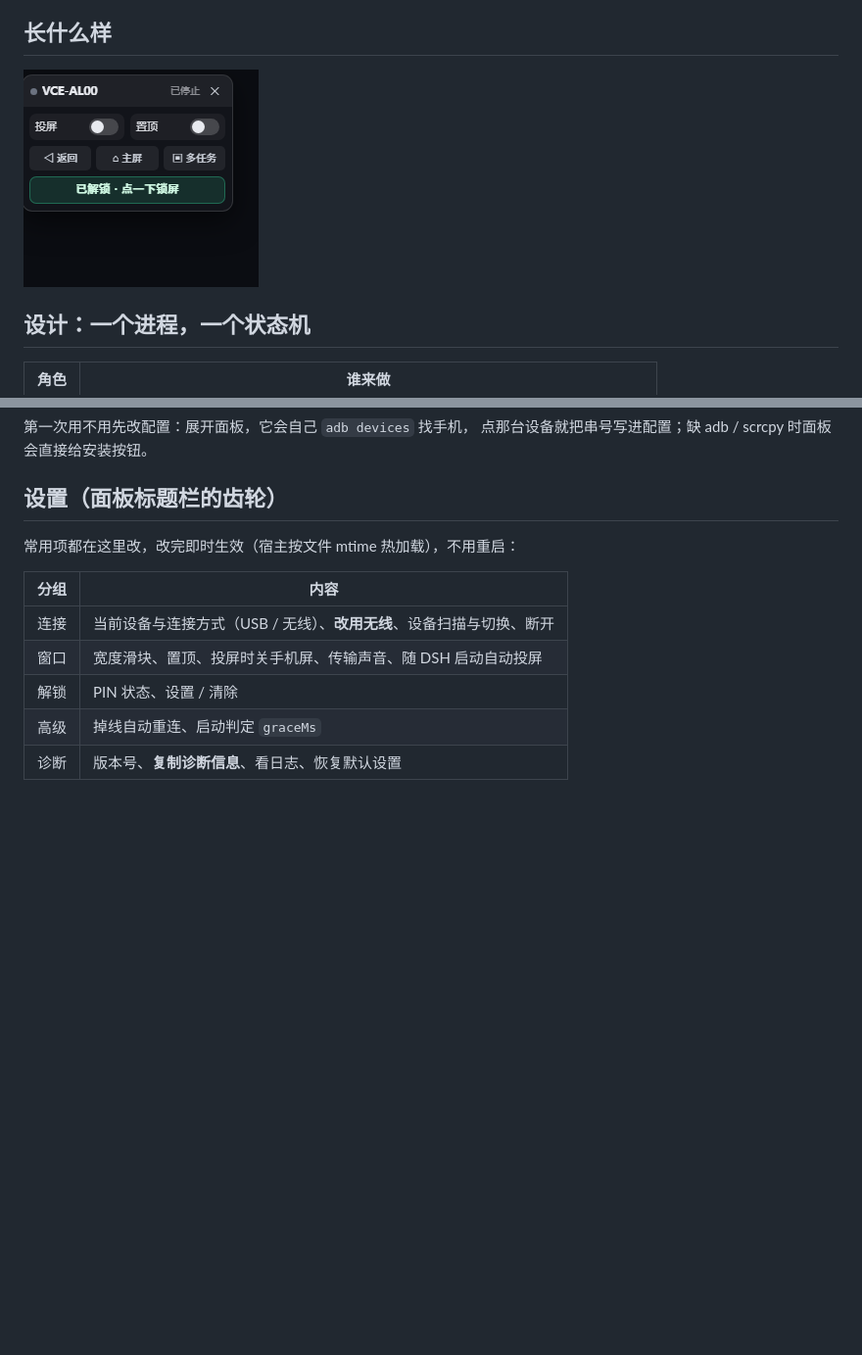
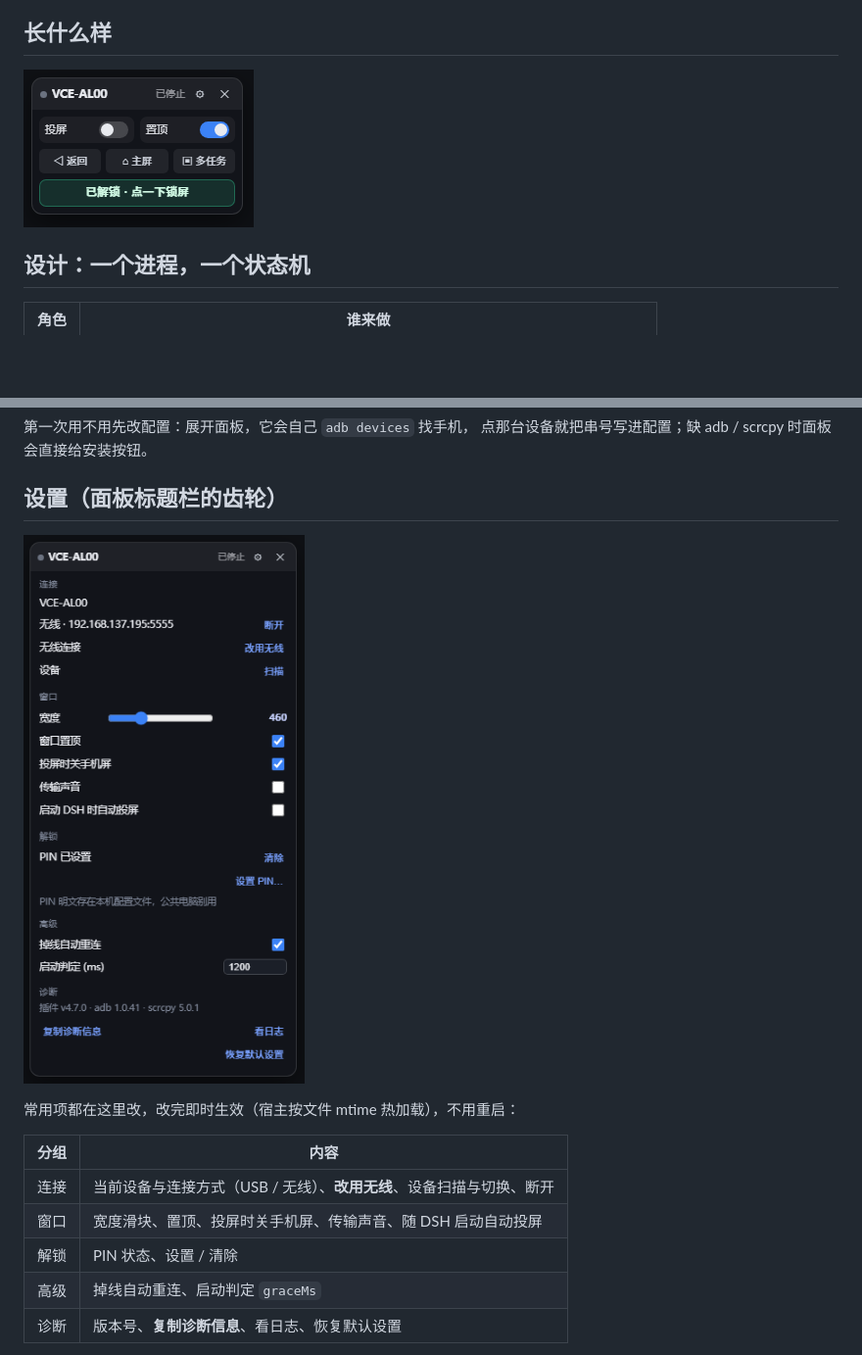
Before and after one commit to xiaozqi/dsh-dqy-mirror, a Markdown page: README.md, 2 parts joined by grey strips. Shown at 98% size. GitHub-like rendering; pictures changed too: docs/panel.png, docs/settings.png (added); blank space fills up the shorter version.

Commit message:
docs: 更新面板/设置截图，面板支持 ?dpm=settings
- docs/panel.png 换成当前界面（235x161 裁剪）
- docs/settings.png 新增：设置抽屉全貌
- README/新手指南 引用新截图
- panel.js: ?dpm=settings 直接展开设置，便于截图与排查

```diff
--- a/README.md
+++ b/README.md
@@ -109,6 +109,8 @@
 点那台设备就把串号写进配置；缺 adb / scrcpy 时面板会直接给安装按钮。
 
 ## 设置（面板标题栏的齿轮）
+
+![设置](docs/settings.png)
 
 常用项都在这里改，改完即时生效（宿主按文件 mtime 热加载），不用重启：
 
```
Also changed, not shown: docs/新手指南.md (+2 -0 lines), 1 other file.
